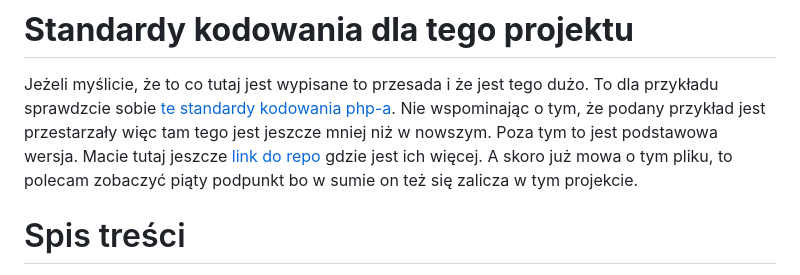
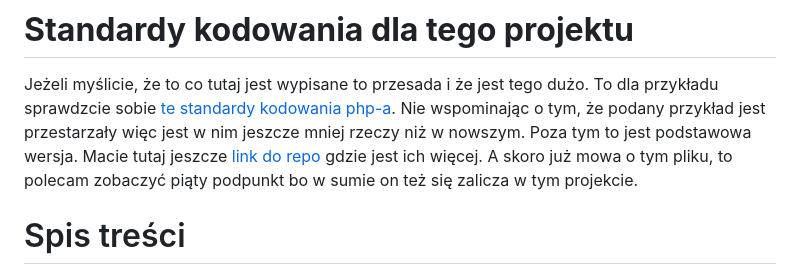
Before and after one commit to AdamrePL/Project, a Markdown page: code-rules.pl.md, the part around one of its changes. Drawn GitHub-style.

```diff
--- a/code-rules.pl.md
+++ b/code-rules.pl.md
@@ -2,7 +2,7 @@
 
 # **Standardy kodowania dla tego projektu**
 Jeżeli myślicie, że to co tutaj jest wypisane to przesada i że jest tego dużo. To dla przykładu sprawdzcie sobie [te standardy kodowania php-a](https://www.php-fig.org/psr/psr-2/ "Link do standardu kodowania PHP").
-Nie wspominając o tym, że podany przykład jest przestarzały więc tam tego jest jeszcze mniej niż w nowszym. Poza tym to jest podstawowa wersja. Macie tutaj jeszcze [link do repo](https://github.com/php-fig/fig-standards/tree/c2eaf724e984671db5c352ec34883e72ab9d4e83/accepted) gdzie jest ich więcej.
+Nie wspominając o tym, że podany przykład jest przestarzały więc jest w nim jeszcze mniej rzeczy niż w nowszym. Poza tym to jest podstawowa wersja. Macie tutaj jeszcze [link do repo](https://github.com/php-fig/fig-standards/tree/c2eaf724e984671db5c352ec34883e72ab9d4e83/accepted) gdzie jest ich więcej.
 A skoro już mowa o tym pliku, to polecam zobaczyć piąty podpunkt bo w sumie on też się zalicza w tym projekcie.
 
 # Spis treści
```
Also changed, not shown: other parts of code-rules.pl.md (+1 -1 lines).
